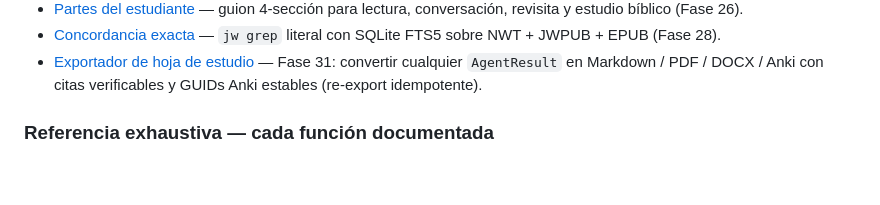
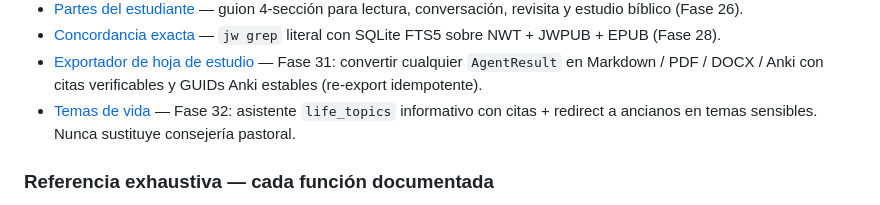
Before and after one commit to elimorals/jw-agent-toolkit, a Markdown page: docs/README.md, the part around the change. Drawn GitHub-style; blank space fills up the shorter version.

Commit message:
docs(life): user guide for life_topics agent

```diff
--- a/docs/README.md
+++ b/docs/README.md
@@ -60,6 +60,7 @@ Orientadas a casos de uso. Cada una es autocontenida con código de ejemplo.
 - [Partes del estudiante](guias/partes-del-estudiante.md) — guion 4-sección para lectura, conversación, revisita y estudio bíblico (Fase 26).
 - [Concordancia exacta](guias/concordancia-exacta.md) — `jw grep` literal con SQLite FTS5 sobre NWT + JWPUB + EPUB (Fase 28).
 - [Exportador de hoja de estudio](guias/exportador-hoja-de-estudio.md) — Fase 31: convertir cualquier `AgentResult` en Markdown / PDF / DOCX / Anki con citas verificables y GUIDs Anki estables (re-export idempotente).
+- [Temas de vida](guias/temas-de-vida.md) — Fase 32: asistente `life_topics` informativo con citas + redirect a ancianos en temas sensibles. Nunca sustituye consejería pastoral.
 
 ### Referencia exhaustiva — cada función documentada
 
```
Also changed, not shown: docs/guias/temas-de-vida.md (added, +73 -0 lines).
